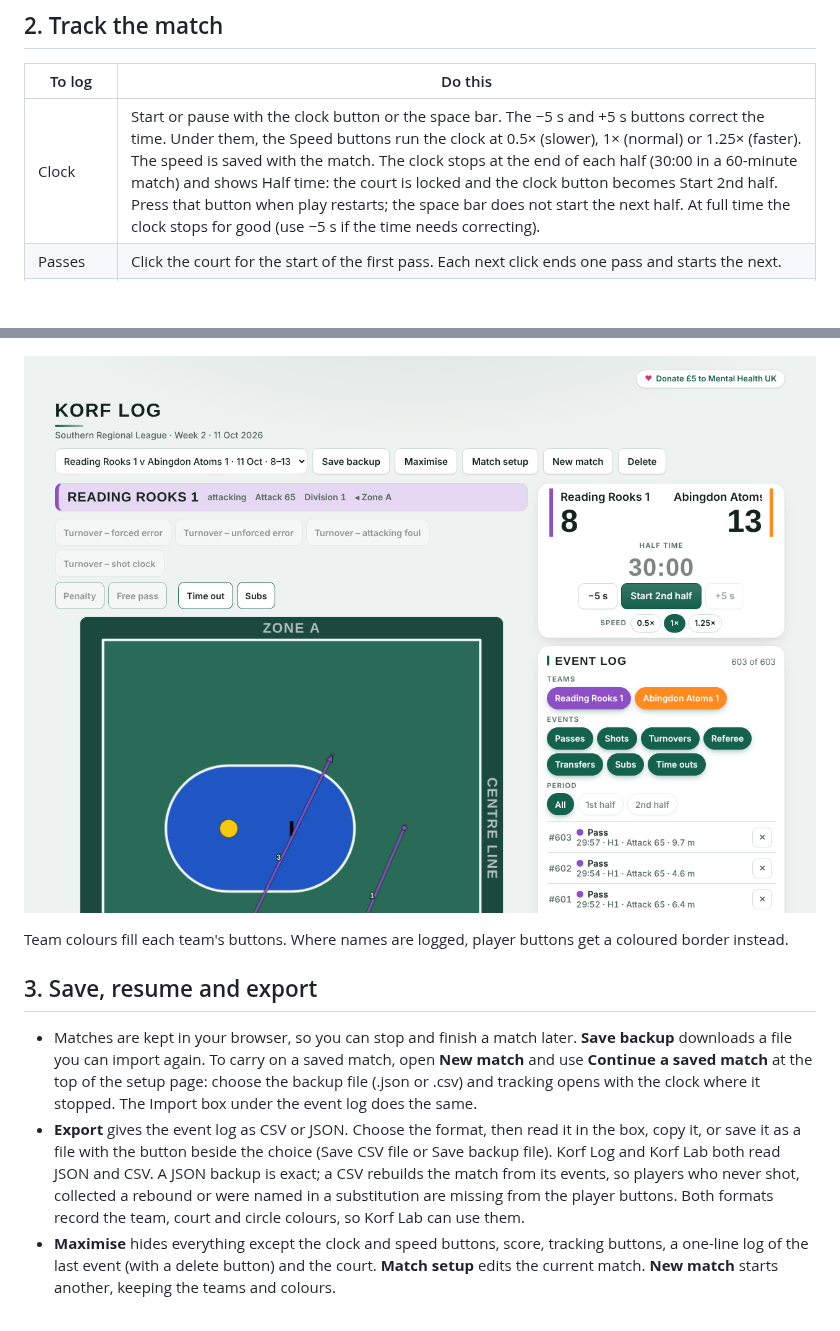
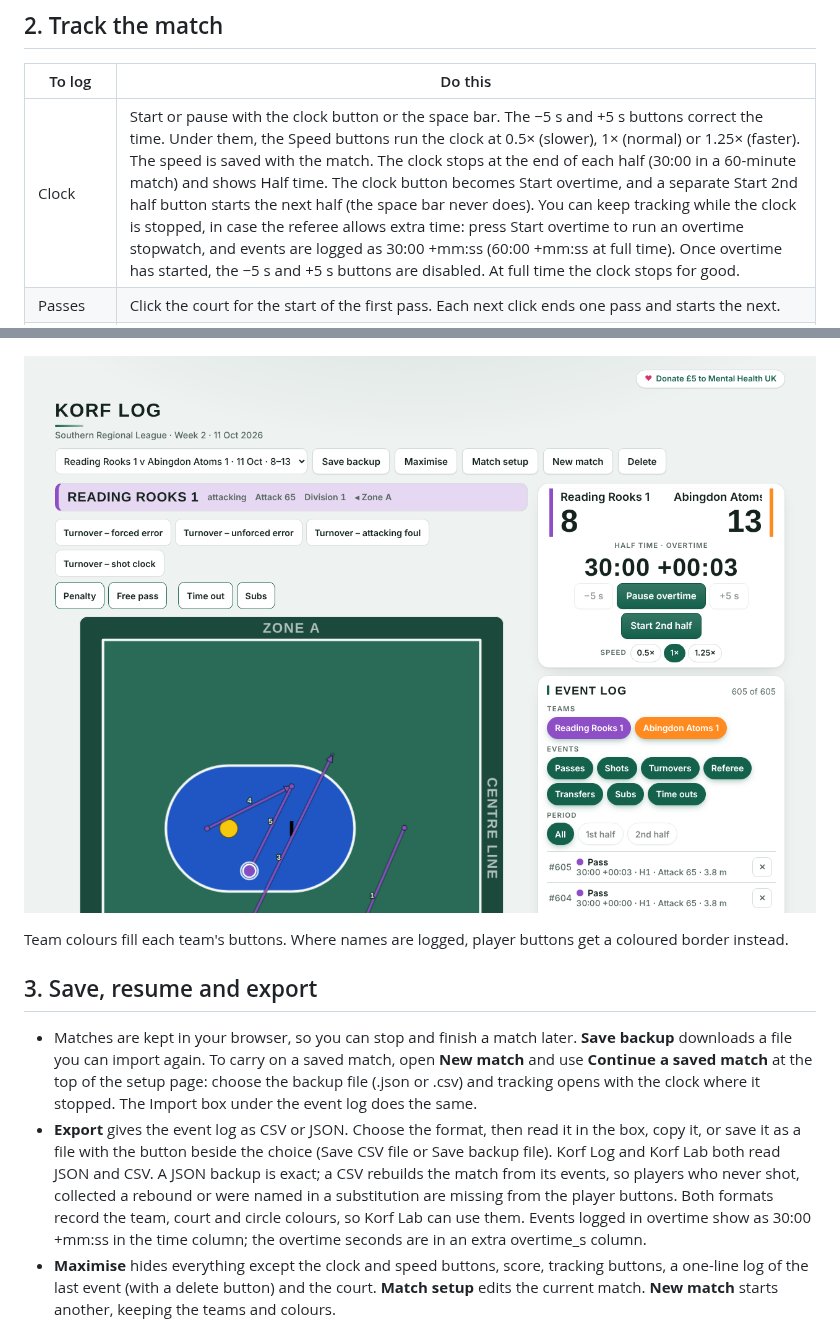
Before and after one commit to ericvl-korf/korf-tools, a Markdown page: docs/Korf-Log-user-guide.md, 2 parts joined by grey strips. GitHub-like rendering; pictures changed too: docs/images/log-5.png; blank space fills up the shorter version.

```diff
--- a/docs/Korf-Log-user-guide.md
+++ b/docs/Korf-Log-user-guide.md
@@ -16,7 +16,7 @@ Korf Log records a korfball match as it is played, one click at a time, and expo
 
 | To log | Do this |
 | --- | --- |
-| Clock | Start or pause with the clock button or the space bar. The −5 s and +5 s buttons correct the time. Under them, the Speed buttons run the clock at 0.5× (slower), 1× (normal) or 1.25× (faster). The speed is saved with the match. The clock stops at the end of each half (30:00 in a 60-minute match) and shows Half time: the court is locked and the clock button becomes Start 2nd half. Press that button when play restarts; the space bar does not start the next half. At full time the clock stops for good (use −5 s if the time needs correcting). |
+| Clock | Start or pause with the clock button or the space bar. The −5 s and +5 s buttons correct the time. Under them, the Speed buttons run the clock at 0.5× (slower), 1× (normal) or 1.25× (faster). The speed is saved with the match. The clock stops at the end of each half (30:00 in a 60-minute match) and shows Half time. The clock button becomes Start overtime, and a separate Start 2nd half button starts the next half (the space bar never does). You can keep tracking while the clock is stopped, in case the referee allows extra time: press Start overtime to run an overtime stopwatch, and events are logged as 30:00 +mm:ss (60:00 +mm:ss at full time). Once overtime has started, the −5 s and +5 s buttons are disabled. At full time the clock stops for good. |
 | Passes | Click the court for the start of the first pass. Each next click ends one pass and starts the next. |
 | Shot | Double-click where it was taken. **Step 1:** pick the shot type (Distance shot is pre-selected; press 1 for Distance shot or 2 for Runner) and, if names are logged, the shooter. Click the selected type again, or press Enter, to continue with the shooter unknown. **Step 2:** Goal, a rebound, Ball out, or Defended shot. Attack options sit in the left column, defence in the right. |
 | Other events | Penalty, Free pass, turnover tiles, Time out and Subs sit above the court. |
@@ -35,7 +35,7 @@ Team colours fill each team's buttons. Where names are logged, player buttons ge
 ## 3. Save, resume and export
 
 - Matches are kept in your browser, so you can stop and finish a match later. **Save backup** downloads a file you can import again. To carry on a saved match, open **New match** and use **Continue a saved match** at the top of the setup page: choose the backup file (.json or .csv) and tracking opens with the clock where it stopped. The Import box under the event log does the same.
-- **Export** gives the event log as CSV or JSON. Choose the format, then read it in the box, copy it, or save it as a file with the button beside the choice (Save CSV file or Save backup file). Korf Log and Korf Lab both read JSON and CSV. A JSON backup is exact; a CSV rebuilds the match from its events, so players who never shot, collected a rebound or were named in a substitution are missing from the player buttons. Both formats record the team, court and circle colours, so Korf Lab can use them.
+- **Export** gives the event log as CSV or JSON. Choose the format, then read it in the box, copy it, or save it as a file with the button beside the choice (Save CSV file or Save backup file). Korf Log and Korf Lab both read JSON and CSV. A JSON backup is exact; a CSV rebuilds the match from its events, so players who never shot, collected a rebound or were named in a substitution are missing from the player buttons. Both formats record the team, court and circle colours, so Korf Lab can use them. Events logged in overtime show as 30:00 +mm:ss in the time column; the overtime seconds are in an extra overtime_s column.
 - **Maximise** hides everything except the clock and speed buttons, score, tracking buttons, a one-line log of the last event (with a delete button) and the court. **Match setup** edits the current match. **New match** starts another, keeping the teams and colours.
 
 *Korf Log is created by Eric Van Looy.*
```
Also changed, not shown: other parts of docs/Korf-Log-user-guide.md (+1 -1 lines), 2 other files.
